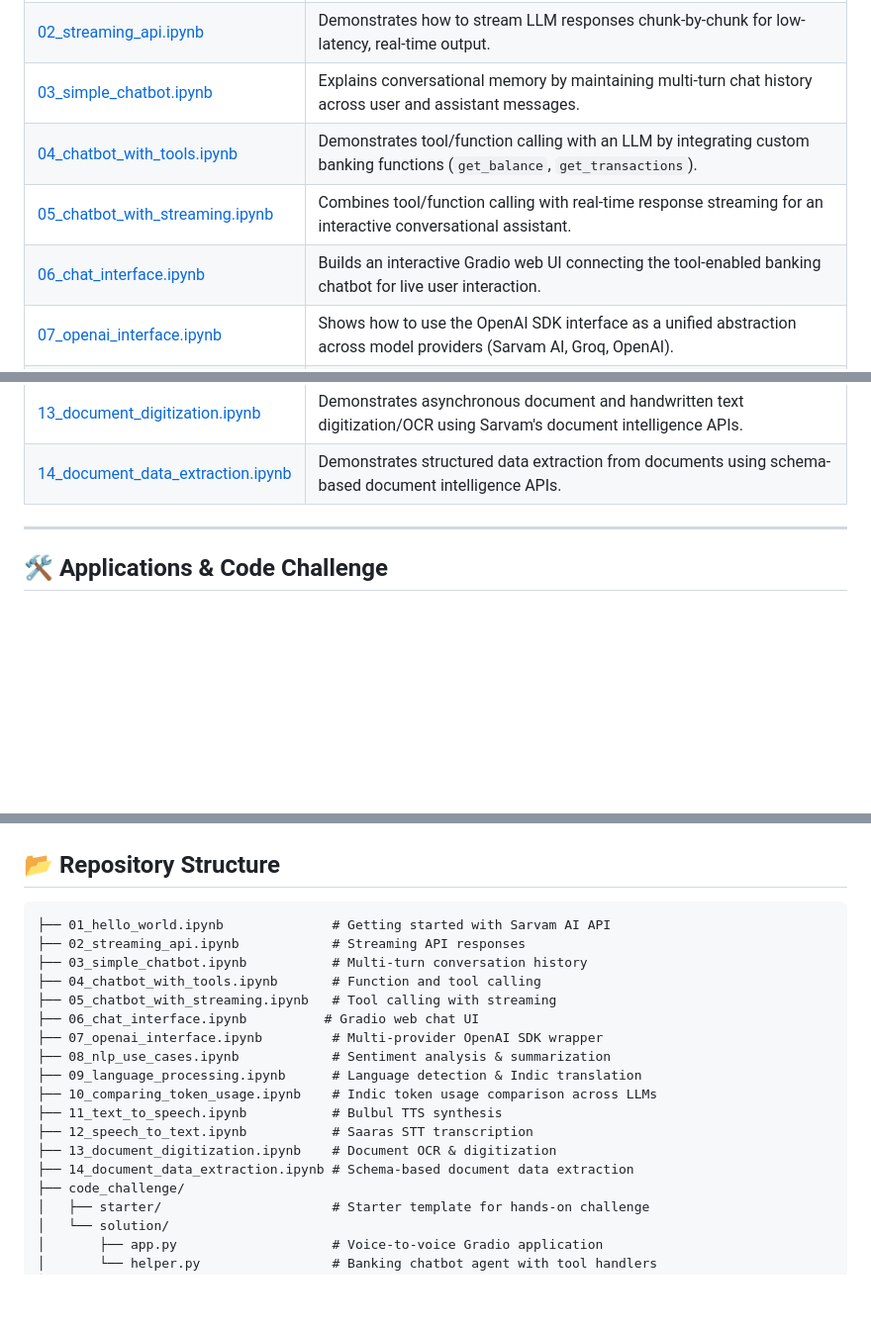
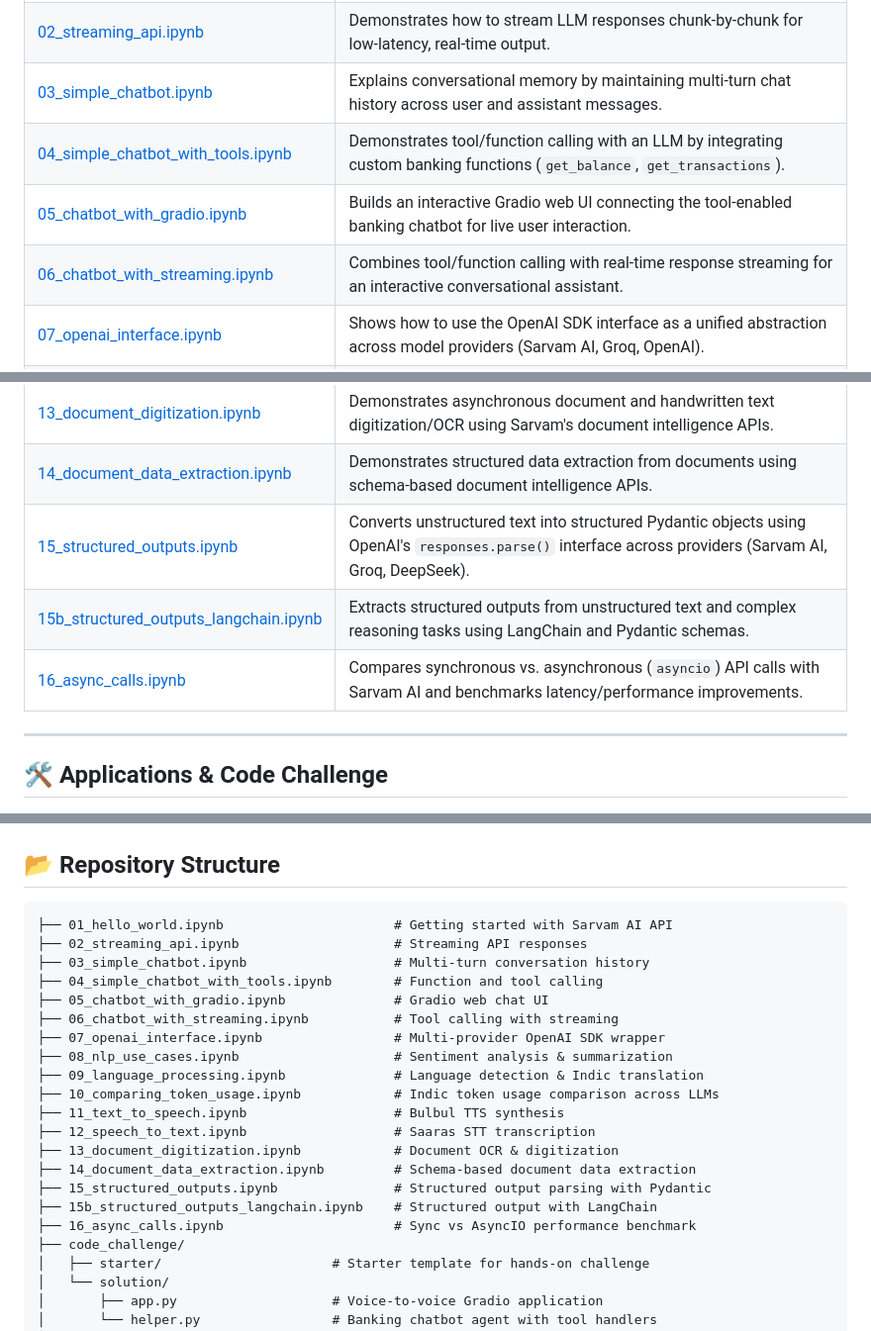
Before and after one commit to vipar-11/sarvam, a Markdown page: Readme.md, 3 parts joined by grey strips. Shown at 99% size. Drawn GitHub-style; blank space fills up the shorter version.

Commit message:
Updated readme with the latest file changes

````diff
--- a/Readme.md
+++ b/Readme.md
@@ -51,9 +51,9 @@ The notebooks are designed to be followed sequentially:
 | [01_hello_world.ipynb](./01_hello_world.ipynb) | Introduction to setting up the Sarvam AI client and making your first LLM chat completion API call. |
 | [02_streaming_api.ipynb](./02_streaming_api.ipynb) | Demonstrates how to stream LLM responses chunk-by-chunk for low-latency, real-time output. |
 | [03_simple_chatbot.ipynb](./03_simple_chatbot.ipynb) | Explains conversational memory by maintaining multi-turn chat history across user and assistant messages. |
-| [04_chatbot_with_tools.ipynb](./04_chatbot_with_tools.ipynb) | Demonstrates tool/function calling with an LLM by integrating custom banking functions (`get_balance`, `get_transactions`). |
-| [05_chatbot_with_streaming.ipynb](./05_chatbot_with_streaming.ipynb) | Combines tool/function calling with real-time response streaming for an interactive conversational assistant. |
-| [06_chat_interface.ipynb](./06_chat_interface.ipynb) | Builds an interactive Gradio web UI connecting the tool-enabled banking chatbot for live user interaction. |
+| [04_simple_chatbot_with_tools.ipynb](./04_simple_chatbot_with_tools.ipynb) | Demonstrates tool/function calling with an LLM by integrating custom banking functions (`get_balance`, `get_transactions`). |
+| [05_chatbot_with_gradio.ipynb](./05_chatbot_with_gradio.ipynb) | Builds an interactive Gradio web UI connecting the tool-enabled banking chatbot for live user interaction. |
+| [06_chatbot_with_streaming.ipynb](./06_chatbot_with_streaming.ipynb) | Combines tool/function calling with real-time response streaming for an interactive conversational assistant. |
 | [07_openai_interface.ipynb](./07_openai_interface.ipynb) | Shows how to use the OpenAI SDK interface as a unified abstraction across model providers (Sarvam AI, Groq, OpenAI). |
 | [08_nlp_use_cases.ipynb](./08_nlp_use_cases.ipynb) | Explores practical NLP tasks including sentiment analysis and text summarization using structured LLM prompts. |
 | [09_language_processing.ipynb](./09_language_processing.ipynb) | Covers Indic language processing including language detection, translation, and colloquial phrasing across Indian languages. |
@@ -62,6 +62,9 @@ The notebooks are designed to be followed sequentially:
 | [12_speech_to_text.ipynb](./12_speech_to_text.ipynb) | Demonstrates speech-to-text (STT) audio transcription using Sarvam's Saaras model. |
 | [13_document_digitization.ipynb](./13_document_digitization.ipynb) | Demonstrates asynchronous document and handwritten text digitization/OCR using Sarvam's document intelligence APIs. |
 | [14_document_data_extraction.ipynb](./14_document_data_extraction.ipynb) | Demonstrates structured data extraction from documents using schema-based document intelligence APIs. |
+| [15_structured_outputs.ipynb](./15_structured_outputs.ipynb) | Converts unstructured text into structured Pydantic objects using OpenAI's `responses.parse()` interface across providers (Sarvam AI, Groq, DeepSeek). |
+| [15b_structured_outputs_langchain.ipynb](./15b_structured_outputs_langchain.ipynb) | Extracts structured outputs from unstructured text and complex reasoning tasks using LangChain and Pydantic schemas. |
+| [16_async_calls.ipynb](./16_async_calls.ipynb) | Compares synchronous vs. asynchronous (`asyncio`) API calls with Sarvam AI and benchmarks latency/performance improvements. |
 
 ---
 
@@ -85,20 +88,23 @@ python code_challenge/solution/app.py
 ## 📂 Repository Structure
 
 ```text
-├── 01_hello_world.ipynb              # Getting started with Sarvam AI API
-├── 02_streaming_api.ipynb            # Streaming API responses
-├── 03_simple_chatbot.ipynb           # Multi-turn conversation history
-├── 04_chatbot_with_tools.ipynb       # Function and tool calling
-├── 05_chatbot_with_streaming.ipynb   # Tool calling with streaming
-├── 06_chat_interface.ipynb          # Gradio web chat UI
-├── 07_openai_interface.ipynb         # Multi-provider OpenAI SDK wrapper
-├── 08_nlp_use_cases.ipynb            # Sentiment analysis & summarization
-├── 09_language_processing.ipynb      # Language detection & Indic translation
-├── 10_comparing_token_usage.ipynb    # Indic token usage comparison across LLMs
-├── 11_text_to_speech.ipynb           # Bulbul TTS synthesis
-├── 12_speech_to_text.ipynb           # Saaras STT transcription
-├── 13_document_digitization.ipynb    # Document OCR & digitization
-├── 14_document_data_extraction.ipynb # Schema-based document data extraction
+├── 01_hello_world.ipynb                      # Getting started with Sarvam AI API
+├── 02_streaming_api.ipynb                    # Streaming API responses
+├── 03_simple_chatbot.ipynb                   # Multi-turn conversation history
+├── 04_simple_chatbot_with_tools.ipynb        # Function and tool calling
+├── 05_chatbot_with_gradio.ipynb              # Gradio web chat UI
+├── 06_chatbot_with_streaming.ipynb           # Tool calling with streaming
+├── 07_openai_interface.ipynb                 # Multi-provider OpenAI SDK wrapper
+├── 08_nlp_use_cases.ipynb                    # Sentiment analysis & summarization
+├── 09_language_processing.ipynb              # Language detection & Indic translation
+├── 10_comparing_token_usage.ipynb            # Indic token usage comparison across LLMs
+├── 11_text_to_speech.ipynb                   # Bulbul TTS synthesis
+├── 12_speech_to_text.ipynb                   # Saaras STT transcription
+├── 13_document_digitization.ipynb            # Document OCR & digitization
+├── 14_document_data_extraction.ipynb         # Schema-based document data extraction
+├── 15_structured_outputs.ipynb               # Structured output parsing with Pydantic
+├── 15b_structured_outputs_langchain.ipynb    # Structured output with LangChain
+├── 16_async_calls.ipynb                      # Sync vs AsyncIO performance benchmark
 ├── code_challenge/
 │   ├── starter/                      # Starter template for hands-on challenge
 │   └── solution/
````
Also changed, not shown: other parts of Readme.md (+1 -1 lines).
